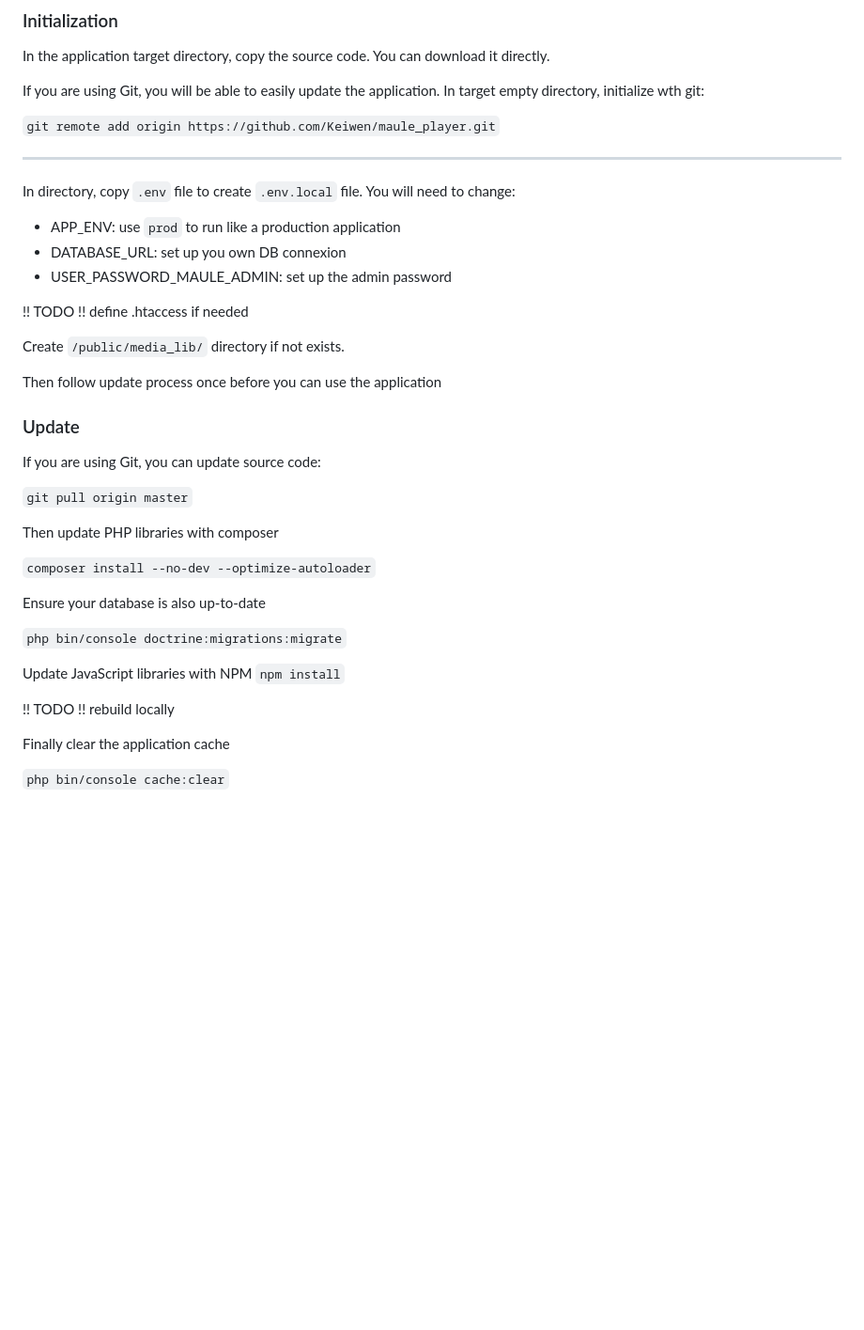
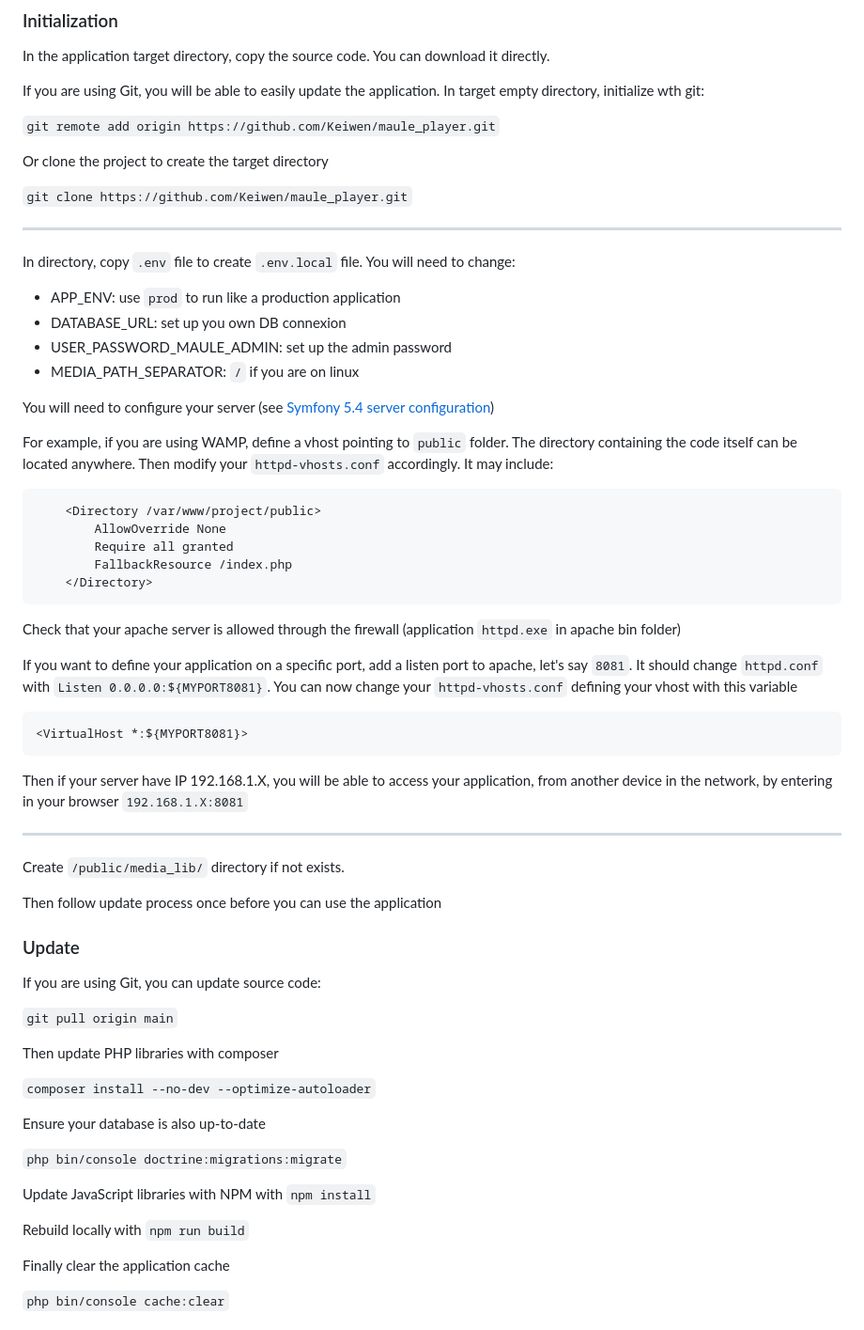
Before and after one commit to Keiwen/maule_player, a Markdown page: README.md, the part around the change. Shown at 94% size. GitHub-like rendering; blank space fills up the shorter version.

Commit message:
feat: MLP-12 Deploy MVP
Update readme after first deployment

````diff
--- a/README.md
+++ b/README.md
@@ -46,6 +46,12 @@ In target empty directory, initialize wth git:
 ``git remote add origin
 https://github.com/Keiwen/maule_player.git``
 
+Or clone the project to create the target directory
+
+``git clone
+https://github.com/Keiwen/maule_player.git``
+
+
 ---
 In directory, copy ``.env`` file
 to create ``.env.local`` file.
@@ -53,8 +59,44 @@ You will need to change:
 - APP_ENV: use ``prod`` to run like a production application
 - DATABASE_URL: set up you own DB connexion
 - USER_PASSWORD_MAULE_ADMIN: set up the admin password
+- MEDIA_PATH_SEPARATOR: ``/`` if you are on linux
 
-!! TODO !! define .htaccess if needed
+You will need to configure your server
+(see [Symfony 5.4 server configuration](https://symfony.com/doc/5.4/setup/web_server_configuration.html#apache))
+
+For example, if you are using WAMP, define a vhost pointing to
+``public`` folder. The directory containing
+the code itself can be located anywhere.
+Then modify your ``httpd-vhosts.conf``
+accordingly. It may include:
+```
+    <Directory /var/www/project/public>
+        AllowOverride None
+        Require all granted
+        FallbackResource /index.php
+    </Directory>
+```
+Check that your apache server is allowed through the firewall
+(application ``httpd.exe`` in apache bin folder)
+
+If you want to define your application on a
+specific port, add a listen port to apache,
+let's say ``8081``.
+It should change ``httpd.conf`` with
+``Listen 0.0.0.0:${MYPORT8081}``.
+You can now change your ``httpd-vhosts.conf``
+defining your vhost with this variable
+
+```
+<VirtualHost *:${MYPORT8081}>
+```
+Then if your server have IP 192.168.1.X,
+you will be able to access your application,
+from another device in the network,
+by entering in your browser
+``192.168.1.X:8081``
+
+---
 
 Create ``/public/media_lib/`` directory if not exists.
 
@@ -64,7 +106,7 @@ you can use the application
 ### Update
 If you are using Git, you can update source code:
 
-``git pull origin master``
+``git pull origin main``
 
 Then update PHP libraries with composer
 
@@ -74,10 +116,11 @@ Ensure your database is also up-to-date
 
 ``php bin/console doctrine:migrations:migrate``
 
-Update JavaScript libraries with NPM
+Update JavaScript libraries with NPM with
 ``npm install``
 
-!! TODO !! rebuild locally
+Rebuild locally with
+``npm run build``
 
 Finally clear the application cache
 
````
